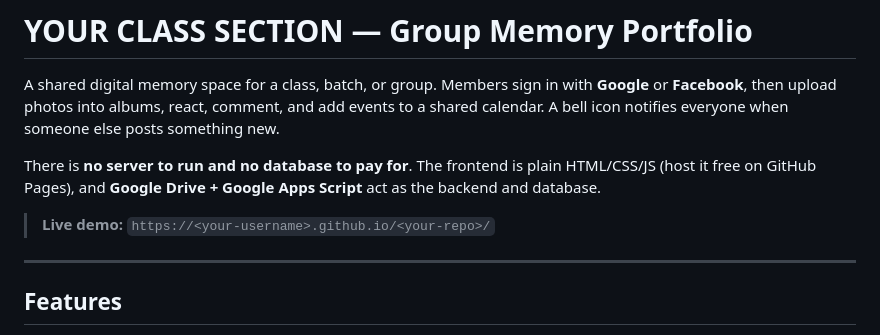
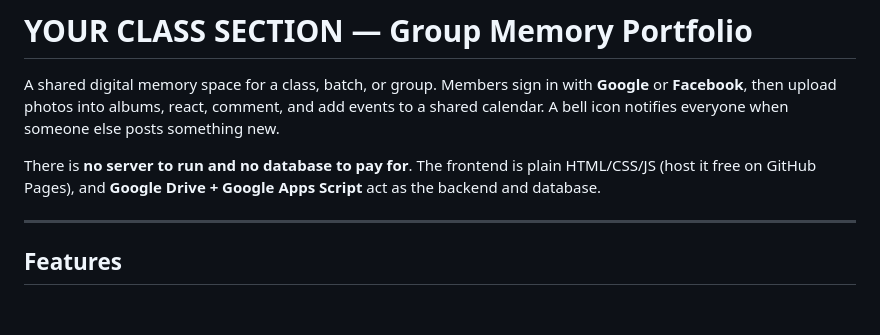
Before and after one commit to kaynekaido99-dotcom/Memory-Space, a Markdown page: README.md, the part around the change. Drawn GitHub-style; blank space fills up the shorter version.

```diff
--- a/README.md
+++ b/README.md
@@ -4,7 +4,7 @@ A shared digital memory space for a class, batch, or group. Members sign in with
 
 There is **no server to run and no database to pay for**. The frontend is plain HTML/CSS/JS (host it free on GitHub Pages), and **Google Drive + Google Apps Script** act as the backend and database.
 
-> **Live demo:** `https://<your-username>.github.io/<your-repo>/`
+
 
 ---
 
```
